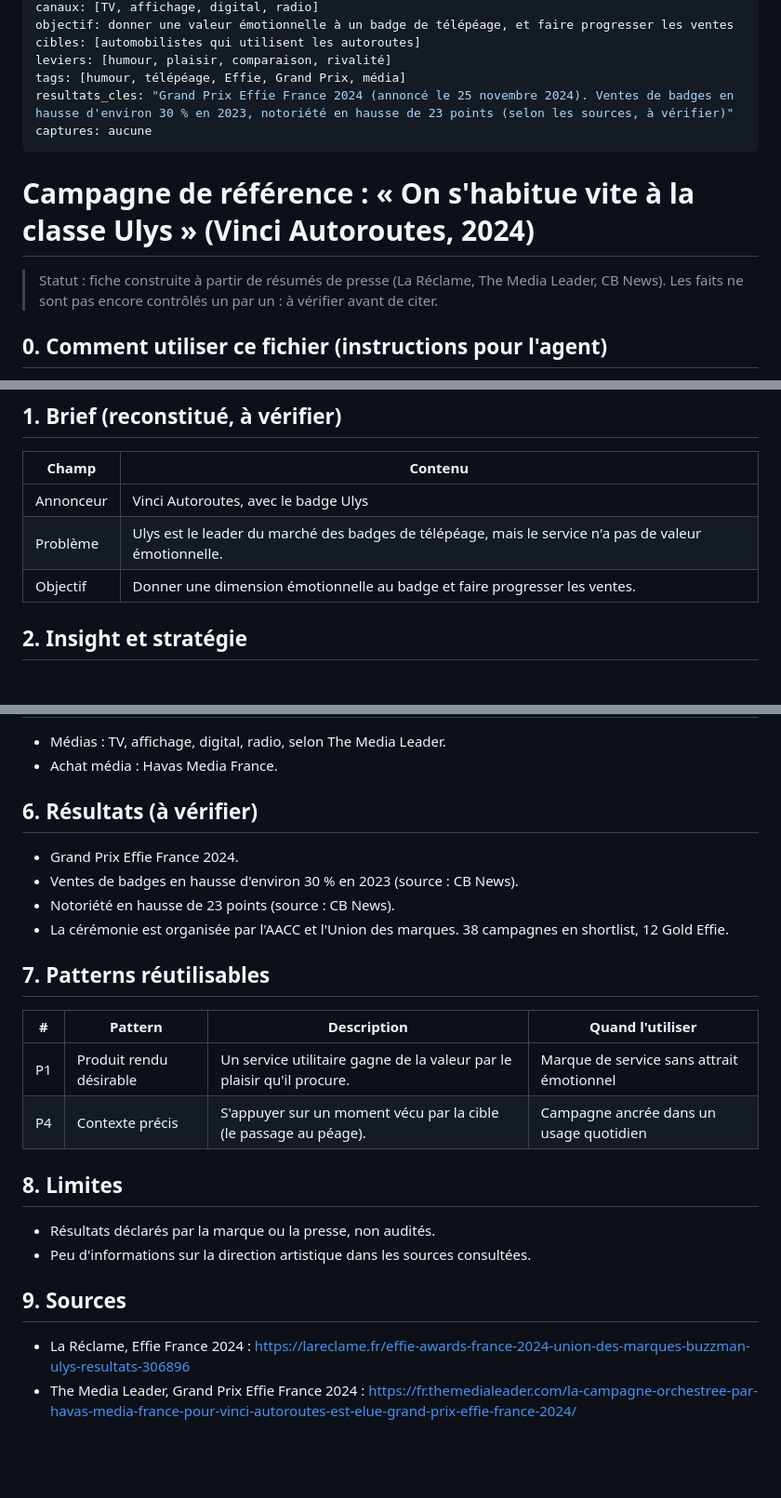
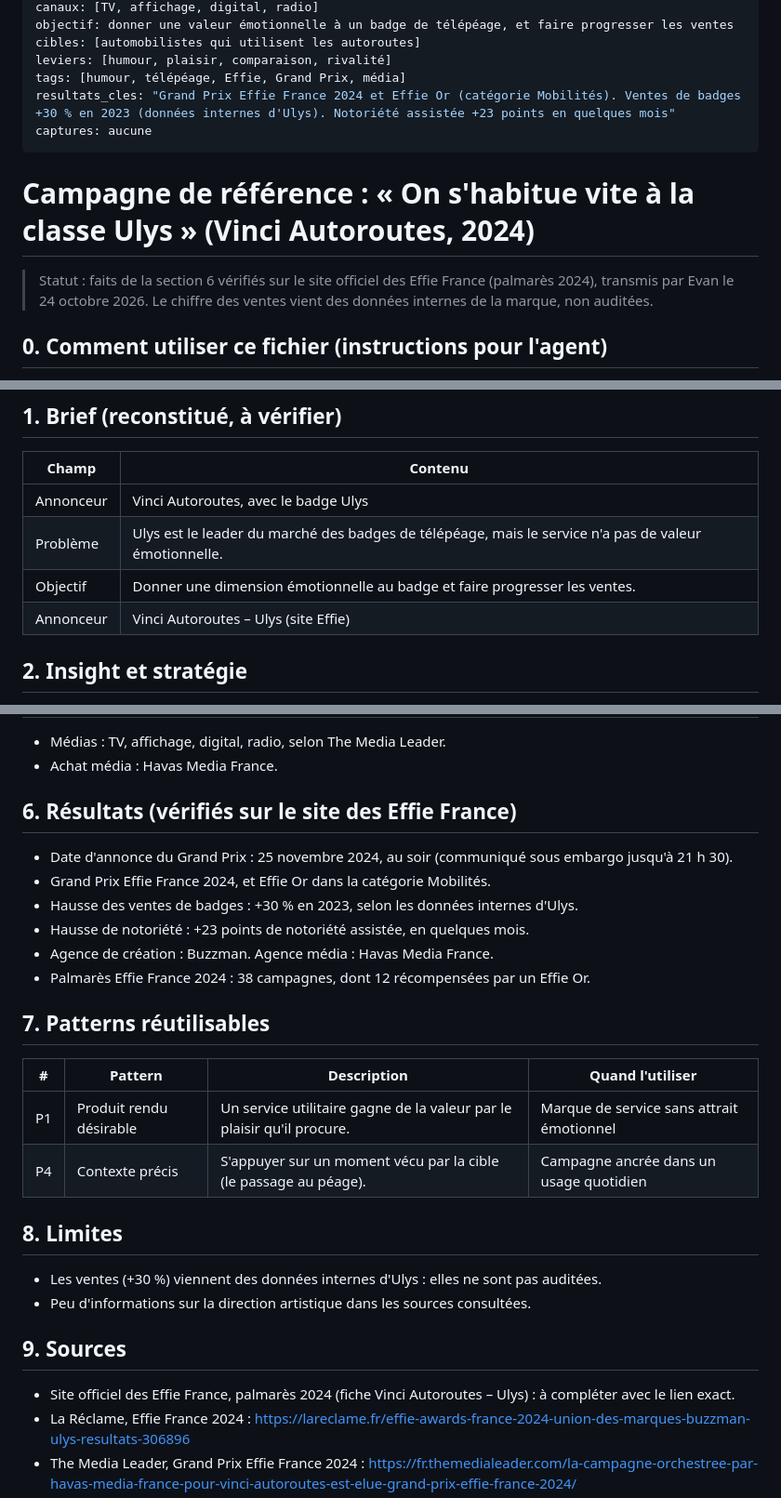
Before and after one commit to evanrps63/agence, a Markdown page: docs/campagnes/ulys-vinci-autoroutes.md, 3 parts joined by grey strips. Shown at 93% size. Rendered like a GitHub page; blank space fills up the shorter version.

Commit message:
Campagnes : fiche Ulys mise à jour avec les faits vérifiés sur le site des Effie France
Claude-Session: https://claude.ai/code/session_01EkJSmd213VFsnJTqNhV3F6

```diff
--- a/docs/campagnes/ulys-vinci-autoroutes.md
+++ b/docs/campagnes/ulys-vinci-autoroutes.md
@@ -12,13 +12,13 @@ objectif: donner une valeur émotionnelle à un badge de télépéage, et faire
 cibles: [automobilistes qui utilisent les autoroutes]
 leviers: [humour, plaisir, comparaison, rivalité]
 tags: [humour, télépéage, Effie, Grand Prix, média]
-resultats_cles: "Grand Prix Effie France 2024 (annoncé le 25 novembre 2024). Ventes de badges en hausse d'environ 30 % en 2023, notoriété en hausse de 23 points (selon les sources, à vérifier)"
+resultats_cles: "Grand Prix Effie France 2024 et Effie Or (catégorie Mobilités). Ventes de badges +30 % en 2023 (données internes d'Ulys). Notoriété assistée +23 points en quelques mois"
 captures: aucune
 ---
 
 # Campagne de référence : « On s'habitue vite à la classe Ulys » (Vinci Autoroutes, 2024)
 
-> Statut : fiche construite à partir de résumés de presse (La Réclame, The Media Leader, CB News). Les faits ne sont pas encore contrôlés un par un : à vérifier avant de citer.
+> Statut : faits de la section 6 vérifiés sur le site officiel des Effie France (palmarès 2024), transmis par Evan le 24 octobre 2026. Le chiffre des ventes vient des données internes de la marque, non auditées.
 
 ## 0. Comment utiliser ce fichier (instructions pour l'agent)
 - Fiche de **référence de raisonnement** : un produit utilitaire rendu désirable par l'humour, plutôt que par la fonction.
@@ -31,6 +31,7 @@ captures: aucune
 | Annonceur | Vinci Autoroutes, avec le badge Ulys |
 | Problème | Ulys est le leader du marché des badges de télépéage, mais le service n'a pas de valeur émotionnelle. |
 | Objectif | Donner une dimension émotionnelle au badge et faire progresser les ventes. |
+| Annonceur | Vinci Autoroutes – Ulys (site Effie) |
 
 ## 2. Insight et stratégie
 - **Insight** : le plaisir de passer avant tout le monde à la barrière de péage.
@@ -46,11 +47,13 @@ captures: aucune
 - Médias : TV, affichage, digital, radio, selon The Media Leader.
 - Achat média : Havas Media France.
 
-## 6. Résultats (à vérifier)
-- Grand Prix Effie France 2024.
-- Ventes de badges en hausse d'environ 30 % en 2023 (source : CB News).
-- Notoriété en hausse de 23 points (source : CB News).
-- La cérémonie est organisée par l'AACC et l'Union des marques. 38 campagnes en shortlist, 12 Gold Effie.
+## 6. Résultats (vérifiés sur le site des Effie France)
+- Date d'annonce du Grand Prix : 25 novembre 2024, au soir (communiqué sous embargo jusqu'à 21 h 30).
+- Grand Prix Effie France 2024, et Effie Or dans la catégorie Mobilités.
+- Hausse des ventes de badges : +30 % en 2023, selon les données internes d'Ulys.
+- Hausse de notoriété : +23 points de notoriété assistée, en quelques mois.
+- Agence de création : Buzzman. Agence média : Havas Media France.
+- Palmarès Effie France 2024 : 38 campagnes, dont 12 récompensées par un Effie Or.
 
 ## 7. Patterns réutilisables
 | # | Pattern | Description | Quand l'utiliser |
@@ -59,10 +62,11 @@ captures: aucune
 | P4 | Contexte précis | S'appuyer sur un moment vécu par la cible (le passage au péage). | Campagne ancrée dans un usage quotidien |
 
 ## 8. Limites
-- Résultats déclarés par la marque ou la presse, non audités.
+- Les ventes (+30 %) viennent des données internes d'Ulys : elles ne sont pas auditées.
 - Peu d'informations sur la direction artistique dans les sources consultées.
 
 ## 9. Sources
+- Site officiel des Effie France, palmarès 2024 (fiche Vinci Autoroutes – Ulys) : à compléter avec le lien exact.
 - La Réclame, Effie France 2024 : https://lareclame.fr/effie-awards-france-2024-union-des-marques-buzzman-ulys-resultats-306896
 - The Media Leader, Grand Prix Effie France 2024 : https://fr.themedialeader.com/la-campagne-orchestree-par-havas-media-france-pour-vinci-autoroutes-est-elue-grand-prix-effie-france-2024/
 - CB News, image de la campagne : https://www.cbnews.fr/marques/image-campagne-on-s-habitue-vite-classe-ulys-buzzman-avec-havas-media-france-remporte-grand
```
